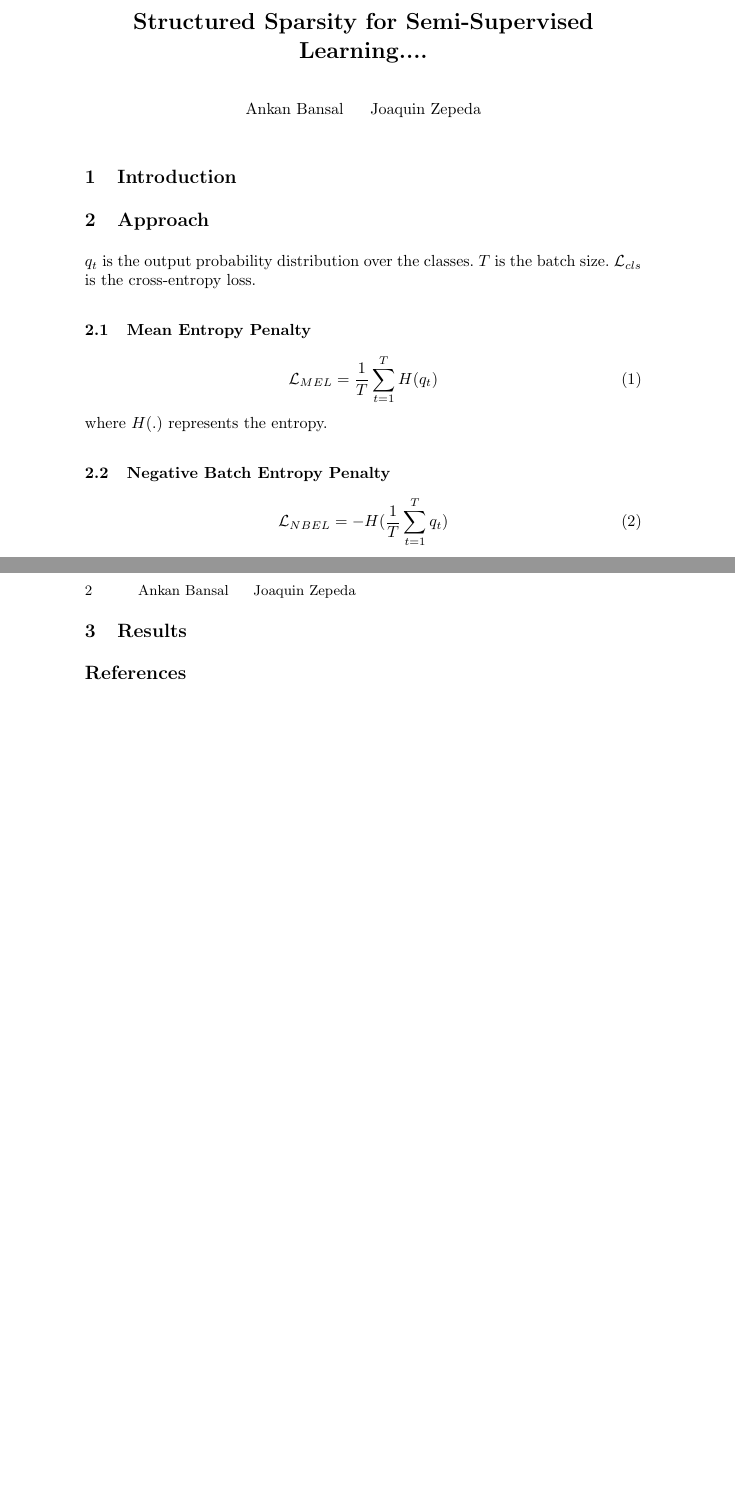
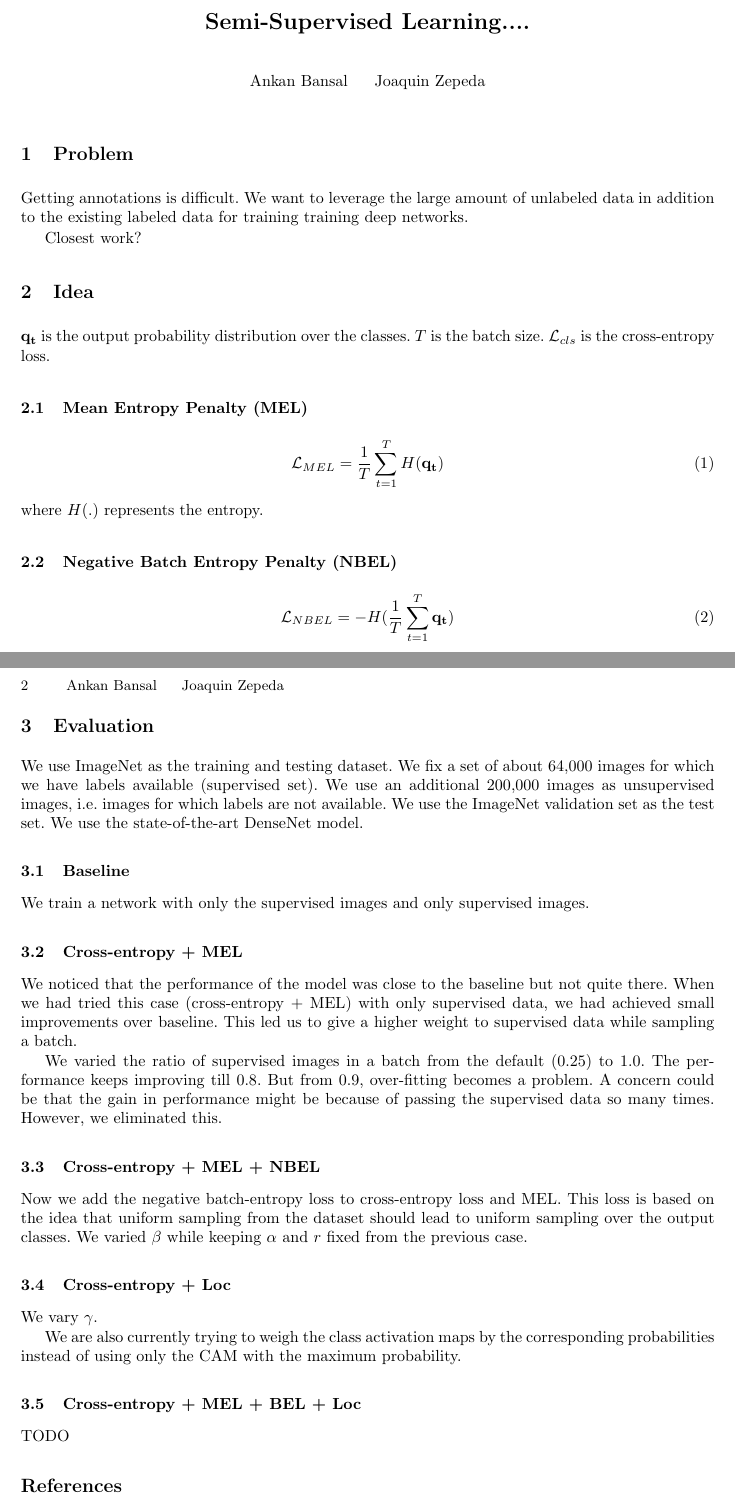
Before and after one commit to ankanbansal/semi-supervised-learning, a LaTeX paper (latex_files/midpoint/report.tex, which reads latex_files/midpoint/llncs.cls): two parts of pages 1 and 2 of 2, joined at a grey line, cut at the place of the change, the shorter picture padded with empty space. Compiled offline with pdfLaTeX.

Commit message:
midpoint add equations

```diff
--- a/latex_files/midpoint/llncs.cls
+++ b/latex_files/midpoint/llncs.cls
@@ -52,8 +52,10 @@
 \RequirePackage{multicol} % needed for the list of participants, index
 \RequirePackage{aliascnt}
 
-\setlength{\textwidth}{12.2cm}
-\setlength{\textheight}{19.3cm}
+%\setlength{\textwidth}{12.2cm}
+%\setlength{\textheight}{19.3cm}
+\setlength{\textwidth}{15.2cm}
+\setlength{\textheight}{21.3cm}
 \renewcommand\@pnumwidth{2em}
 \renewcommand\@tocrmarg{3.5em}
 %
@@ -214,8 +216,8 @@
 \widowpenalty=10000
 \clubpenalty=10000
 
-\setlength\oddsidemargin   {63\p@}
-\setlength\evensidemargin  {63\p@}
+\setlength\oddsidemargin   {23\p@}
+\setlength\evensidemargin  {23\p@}
 \setlength\marginparwidth  {90\p@}
 
 \setlength\headsep   {16\p@}
@@ -1186,7 +1188,7 @@ to0pt{\kern0.55\wd0\vrule height0.45\ht0\hss}\box0}}}}
     {\endlist}
 
 \newdimen\headlineindent             % dimension for space between
-\headlineindent=1.166cm              % number and text of headings.
+\headlineindent=1 cm              % number and text of headings.
 
 \def\ps@headings{\let\@mkboth\@gobbletwo
    \let\@oddfoot\@empty\let\@evenfoot\@empty
--- a/latex_files/midpoint/report.tex
+++ b/latex_files/midpoint/report.tex
@@ -18,10 +18,10 @@
 
 \begin{document}
 %
-\title{Structured Sparsity for Semi-Supervised Learning....}
+\title{Semi-Supervised Learning....}
 % Replace with your title
 
-\titlerunning{}
+\titlerunning{Bansal, Zepeda}
 % Replace with a meaningful short version of your title
 %
 \author{Ankan Bansal~~~~~Joaquin Zepeda}
@@ -30,23 +30,29 @@
 %
 \maketitle              % typeset the header of the contribution
 
-\section{Introduction}
+\section{Problem}
+Getting annotations is difficult. We want to leverage the large amount of unlabeled data in addition
+to the existing labeled data for training training deep networks.
 
-\section{Approach}
+Closest work?
 
-$q_t$ is the output probability distribution over the classes. $T$ is the batch size.
+
+\section{Idea}
+
+$\mathbf{q_t}$ is the output probability distribution over the classes. $T$ is the batch size.
 $\mathcal{L}_{cls}$ is the cross-entropy loss.
 
-\subsection{Mean Entropy Penalty}
+\subsection{Mean Entropy Penalty (MEL)}
 \begin{equation}
-	\mathcal{L}_{MEL} = \frac{1}{T}\sum_{t=1}^{T}H(q_t)
+	\mathcal{L}_{MEL} = \frac{1}{T}\sum_{t=1}^{T}H(\mathbf{q_t})
 \end{equation}
 where $H(.)$ represents the entropy.
 
-\subsection{Negative Batch Entropy Penalty}
+\subsection{Negative Batch Entropy Penalty (NBEL)}
 \begin{equation}
-	\mathcal{L}_{NBEL} = -H(\frac{1}{T}\sum_{t=1}^{T}q_t)
+	\mathcal{L}_{NBEL} = -H(\frac{1}{T}\sum_{t=1}^{T}\mathbf{q_t})
 \end{equation}
+
 
 \subsection{Locality Penalty}
 Class Activation Maps, $C$. Feature maps, $F$. Weights of the final layer, $W$. $C = A \times W$.
@@ -66,7 +72,47 @@ Then the total loss is given as:
 	\mathcal{L}_{Loc}
 \end{equation}
 
-\section{Results}
+
+\section{Evaluation}
+We use ImageNet as the training and testing dataset. We fix a set of about 64,000 images for which
+we have labels available (supervised set). We use an additional 200,000 images as unsupervised
+images, i.e. images for which labels are not available. We use the ImageNet validation set as the
+test set. We use the state-of-the-art DenseNet model.
+
+\subsection{Baseline}
+We train a network with only the supervised images and only supervised images.
+
+\subsection{Cross-entropy + MEL}
+
+We noticed that the performance of the model was close to the baseline but not quite there. When we
+had tried this case (cross-entropy + MEL) with only supervised data, we had achieved small
+improvements over baseline. This led us to give a higher weight to supervised data while sampling a
+batch.
+
+We varied the ratio of supervised images in  a batch from the default (0.25) to 1.0. The performance
+keeps improving till 0.8. But from 0.9, over-fitting becomes a problem. A concern could be that the
+gain in performance might be because of passing the supervised data so many times. However, we
+eliminated this.
+
+\subsection{Cross-entropy + MEL + NBEL}
+Now we add the negative batch-entropy loss to cross-entropy loss and MEL. This loss is based on the
+idea that uniform sampling from the dataset should lead to uniform sampling over the output classes.
+We varied $\beta$ while keeping $\alpha$ and $r$ fixed from the previous case.
+
+
+\subsection{Cross-entropy + Loc}
+We vary $\gamma$.
+
+We are also currently trying to weigh the class activation maps by the corresponding probabilities
+instead of using only the CAM with the maximum probability.
+
+
+\subsection{Cross-entropy + MEL + BEL + Loc}
+TODO
+
+
+
+
 
 % ---- Bibliography ----
 %
```
Also changed, not shown: latex_files/midpoint/report.pdf, 2 other files.
